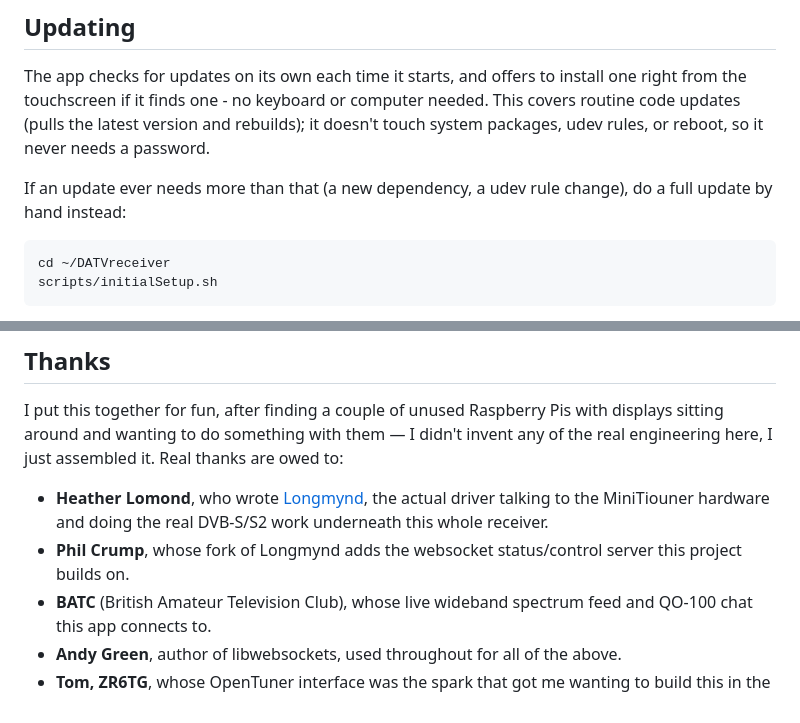
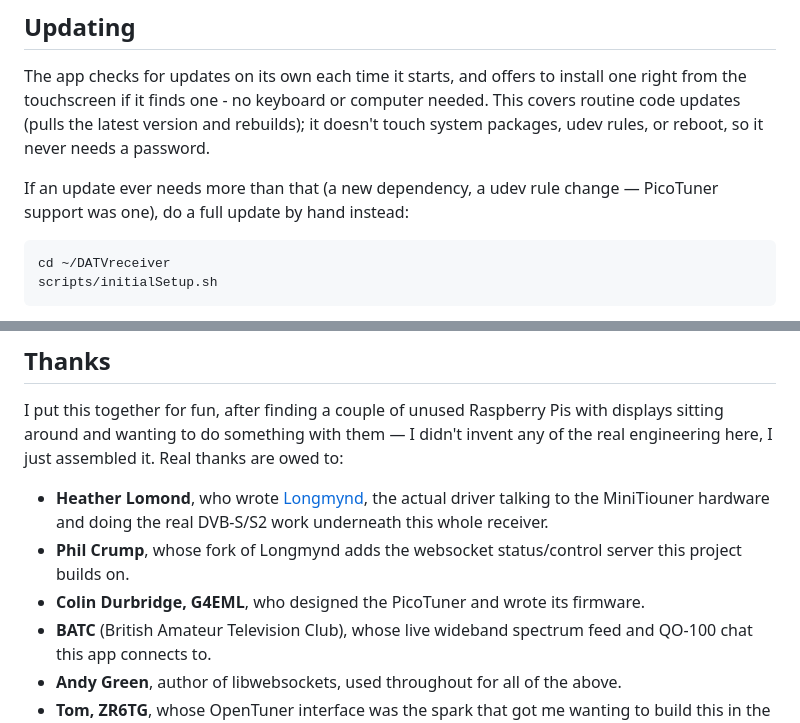
Before and after one commit to HB9IIU/QO100-RASPI-RECEIVER, a Markdown page: README.md, 2 parts joined by grey strips. Drawn GitHub-style.

````diff
--- a/README.md
+++ b/README.md
@@ -263,7 +294,7 @@ version and rebuilds); it doesn't touch system packages, udev rules, or
 reboot, so it never needs a password.
 
 If an update ever needs more than that (a new dependency, a udev rule
-change), do a full update by hand instead:
+change — PicoTuner support was one), do a full update by hand instead:
 
 ```bash
 cd ~/DATVreceiver
@@ -351,6 +382,7 @@ thanks are owed to:
 
 - **Heather Lomond**, who wrote [Longmynd](https://github.com/BritishAmateurTelevisionClub/longmynd), the actual driver talking to the MiniTiouner hardware and doing the real DVB-S/S2 work underneath this whole receiver.
 - **Phil Crump**, whose fork of Longmynd adds the websocket status/control server this project builds on.
+- **Colin Durbridge, G4EML**, who designed the PicoTuner and wrote its firmware.
 - **BATC** (British Amateur Television Club), whose live wideband spectrum feed and QO-100 chat this app connects to.
 - **Andy Green**, author of libwebsockets, used throughout for all of the above.
 - **Tom, ZR6TG**, whose OpenTuner interface was the spark that got me wanting to build this in the first place.
````
Also changed, not shown: other parts of README.md (+38 -7 lines), assets/picotuner_emulator.png (added), 8 other files.
